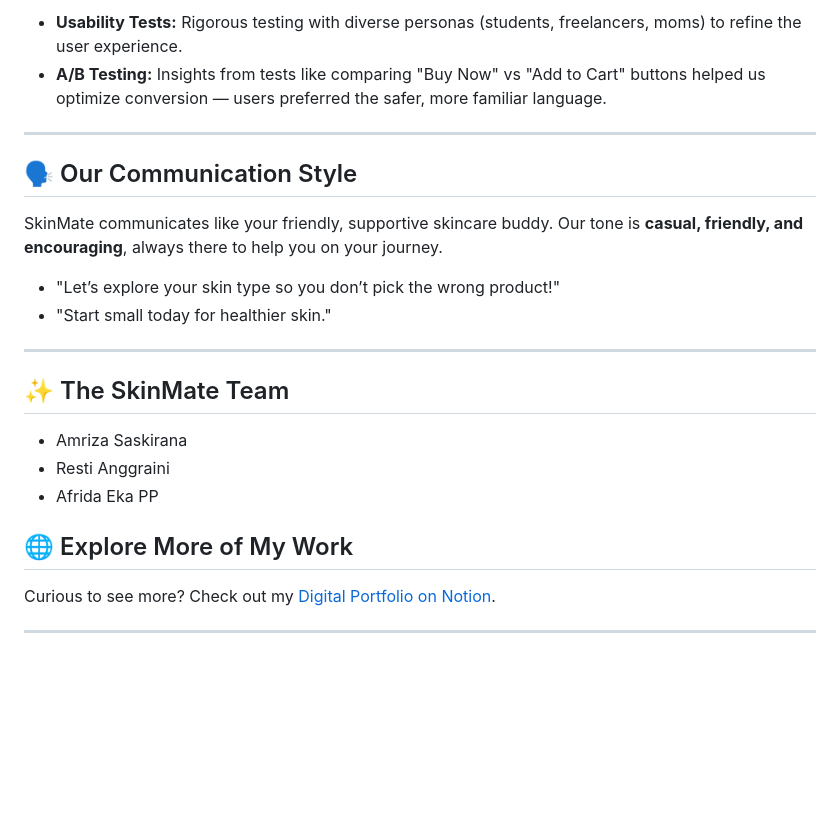
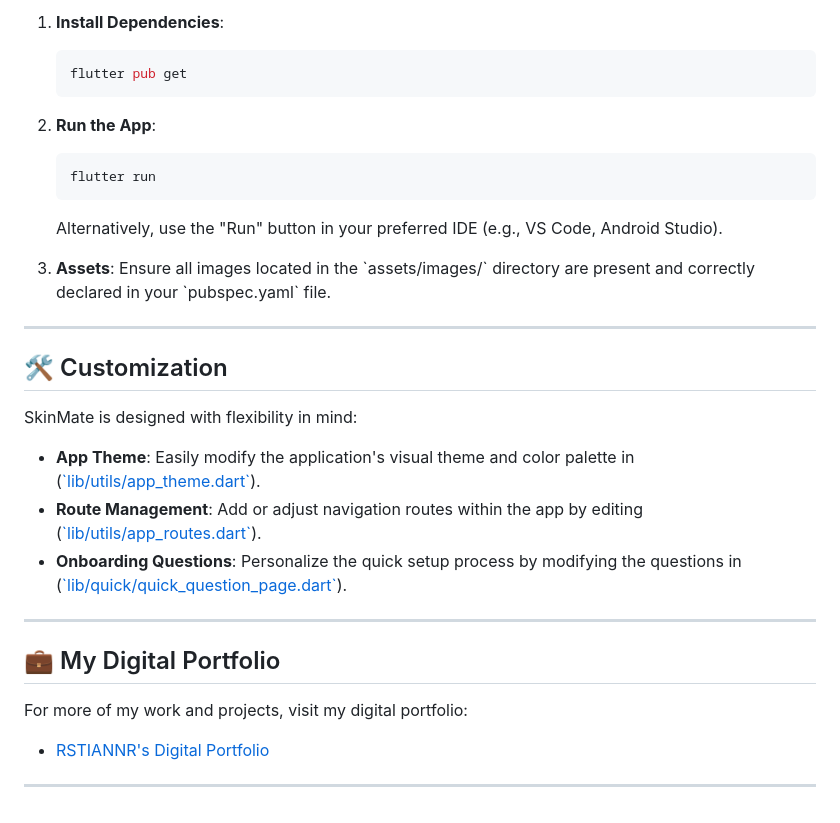
Before and after one commit to rstiannr/Skinmate_Project, a Markdown page: README.md, the part around one of its changes. GitHub-like rendering; blank space fills up the shorter version.

````diff
--- a/README.md
+++ b/README.md
@@ -95,26 +104,36 @@ We believe in continuous improvement through user feedback:
 
-* **Usability Tests:** Rigorous testing with diverse personas (students, freelancers, moms) to refine the user experience.
-* **A/B Testing:** Insights from tests like comparing "Buy Now" vs "Add to Cart" buttons helped us optimize conversion — users preferred the safer, more familiar language.
+1.  **Install Dependencies**:
+
+    ```bash
+    flutter pub get
+    ```
+
+2.  **Run the App**:
+
+    ```bash
+    flutter run
+    ```
+
+    Alternatively, use the "Run" button in your preferred IDE (e.g., VS Code, Android Studio).
+3.  **Assets**:
+    Ensure all images located in the \`assets/images/\` directory are present and correctly declared in your \`pubspec.yaml\` file.
 
 ---
 
-## 🗣️ Our Communication Style
+## 🛠️ Customization
 
-SkinMate communicates like your friendly, supportive skincare buddy. Our tone is **casual, friendly, and encouraging**, always there to help you on your journey.
+SkinMate is designed with flexibility in mind:
 
-* "Let’s explore your skin type so you don’t pick the wrong product!"
-* "Start small today for healthier skin."
+* **App Theme**: Easily modify the application's visual theme and color palette in ([\`lib/utils/app_theme.dart\`](lib/utils/app_theme.dart)).
+* **Route Management**: Add or adjust navigation routes within the app by editing ([\`lib/utils/app_routes.dart\`](lib/utils/app_routes.dart)).
+* **Onboarding Questions**: Personalize the quick setup process by modifying the questions in ([\`lib/quick/quick_question_page.dart\`](lib/quick/quick_question_page.dart)).
 
 ---
 
-## ✨ The SkinMate Team
+## 💼 My Digital Portfolio
 
-* Amriza Saskirana
-* Resti Anggraini
-* Afrida Eka PP
+For more of my work and projects, visit my digital portfolio:
 
-## 🌐 Explore More of My Work
-
-Curious to see more? Check out my [Digital Portfolio on Notion](https://spectrum-resolution-3e6.notion.site/Digital-Portfolio-21fd805f6a4a806697b8fa3f1b17b39b).
+* [RSTIANNR's Digital Portfolio](https://spectrum-resolution-3e6.notion.site/Digital-Portfolio-21fd805f6a4a806697b8fa3f1b17b39b)
 
 ---
````
Also changed, not shown: other parts of README.md (+71 -62 lines).
